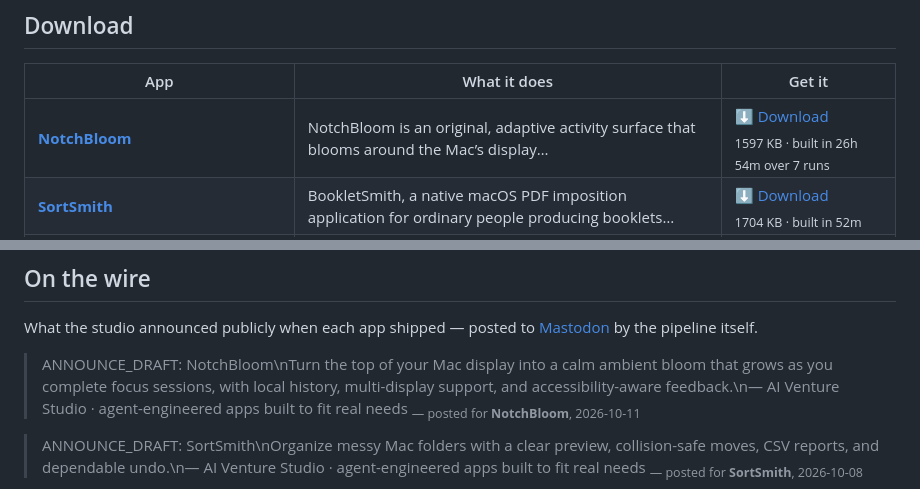
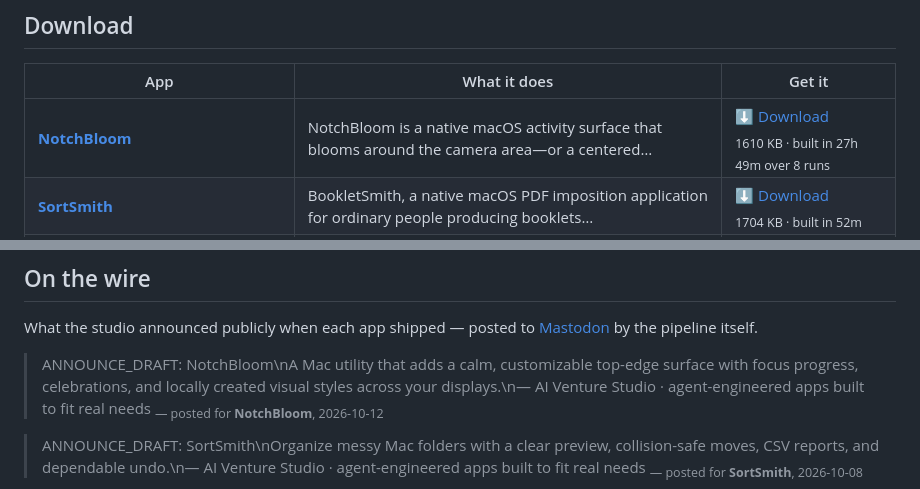
Before and after one commit to kdylan1010-alt/venture-studio-portfolio, a Markdown page: README.md, 2 parts joined by grey strips. GitHub-like rendering.

Commit message:
Update landing page

```diff
--- a/README.md
+++ b/README.md
@@ -19,7 +19,7 @@ human in the loop. These are the results. All free, no signup, no tracking.
 
 | App | What it does | Get it |
 |---|---|---|
-| **[NotchBloom](https://kdylan1010-alt.github.io/venture-studio-portfolio/v/notchbloom.html)** | NotchBloom is an original, adaptive activity surface that blooms around the Mac’s display… | [⬇ Download](https://github.com/kdylan1010-alt/venture-studio-portfolio/releases/download/notchbloom/NotchBloom.dmg) <br><sub>1597 KB · built in 26h 54m over 7 runs</sub> |
+| **[NotchBloom](https://kdylan1010-alt.github.io/venture-studio-portfolio/v/notchbloom.html)** | NotchBloom is a native macOS activity surface that blooms around the camera area—or a centered… | [⬇ Download](https://github.com/kdylan1010-alt/venture-studio-portfolio/releases/download/notchbloom/NotchBloom.dmg) <br><sub>1610 KB · built in 27h 49m over 8 runs</sub> |
 | **[SortSmith](https://kdylan1010-alt.github.io/venture-studio-portfolio/v/bookletsmith-macos.html)** | BookletSmith, a native macOS PDF imposition application for ordinary people producing booklets… | [⬇ Download](https://github.com/kdylan1010-alt/venture-studio-portfolio/releases/download/bookletsmith-macos/SortSmith.dmg) <br><sub>1704 KB · built in 52m</sub> |
 | **[SortSmith](https://kdylan1010-alt.github.io/venture-studio-portfolio/v/sortsmith-macos.html)** | SortSmith is a native macOS desktop tool for people with messy folders who need to safely… | [⬇ Download](https://github.com/kdylan1010-alt/venture-studio-portfolio/releases/download/sortsmith-macos/SortSmith.dmg) <br><sub>1836 KB · built in 13h 15m over 7 runs</sub> |
 | **[EventWeaver](https://kdylan1010-alt.github.io/venture-studio-portfolio/v/eventweaver-macos.html)** | EventWeaver is a native macOS app for people collecting event details from messy webpages and… | [⬇ Download](https://github.com/kdylan1010-alt/venture-studio-portfolio/releases/download/eventweaver-macos/EventWeaver.dmg) <br><sub>1621 KB · built in 17h 10m over 6 runs</sub> |
@@ -119,8 +119,8 @@ the running log, newest first.
 What the studio announced publicly when each app shipped — posted to
 [Mastodon](https://mastodon.social/@ai_venture_studio) by the pipeline itself.
 
-> ANNOUNCE_DRAFT: NotchBloom\nTurn the top of your Mac display into a calm ambient bloom that grows as you complete focus sessions, with local history, multi-display support, and accessibility-aware feedback.\n— AI Venture Studio · agent-engineered apps built to fit real needs
-> <sub>— posted for **NotchBloom**, 2026-10-11</sub>
+> ANNOUNCE_DRAFT: NotchBloom\nA Mac utility that adds a calm, customizable top-edge surface with focus progress, celebrations, and locally created visual styles across your displays.\n— AI Venture Studio · agent-engineered apps built to fit real needs
+> <sub>— posted for **NotchBloom**, 2026-10-12</sub>
 
 > ANNOUNCE_DRAFT: SortSmith\nOrganize messy Mac folders with a clear preview, collision-safe moves, CSV reports, and dependable undo.\n— AI Venture Studio · agent-engineered apps built to fit real needs
 > <sub>— posted for **SortSmith**, 2026-10-08</sub>
```
Also changed, not shown: other parts of README.md (+1 -1 lines).
